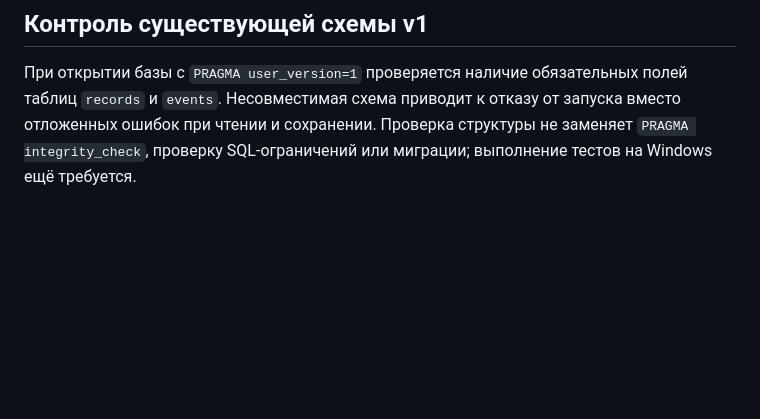
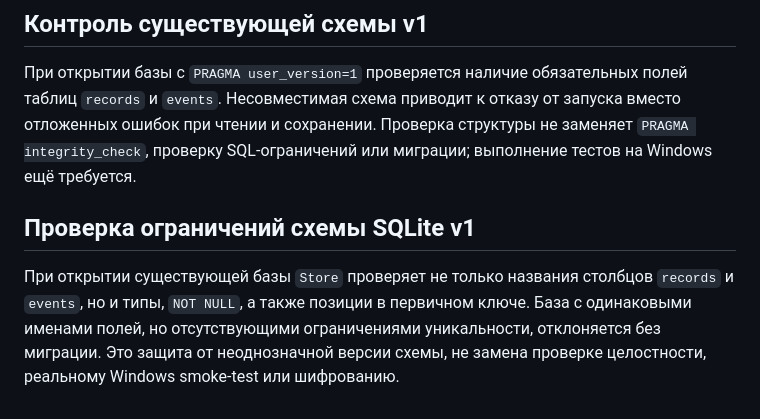
Before and after one commit to Aspksa/Yorika, a Markdown page: docs/SQLITE_BACKUP.md, the part around the change. Rendered like a GitHub page; blank space fills up the shorter version.

Commit message:
docs: describe SQLite primary-key and not-null schema validation

```diff
--- a/docs/SQLITE_BACKUP.md
+++ b/docs/SQLITE_BACKUP.md
@@ -34,3 +34,7 @@ python -m unittest tests.test_sqlite_backup -v
 ## Контроль существующей схемы v1
 
 При открытии базы с `PRAGMA user_version=1` проверяется наличие обязательных полей таблиц `records` и `events`. Несовместимая схема приводит к отказу от запуска вместо отложенных ошибок при чтении и сохранении. Проверка структуры не заменяет `PRAGMA integrity_check`, проверку SQL-ограничений или миграции; выполнение тестов на Windows ещё требуется.
+
+## Проверка ограничений схемы SQLite v1
+
+При открытии существующей базы `Store` проверяет не только названия столбцов `records` и `events`, но и типы, `NOT NULL`, а также позиции в первичном ключе. База с одинаковыми именами полей, но отсутствующими ограничениями уникальности, отклоняется без миграции. Это защита от неоднозначной версии схемы, не замена проверке целостности, реальному Windows smoke-test или шифрованию.
```
